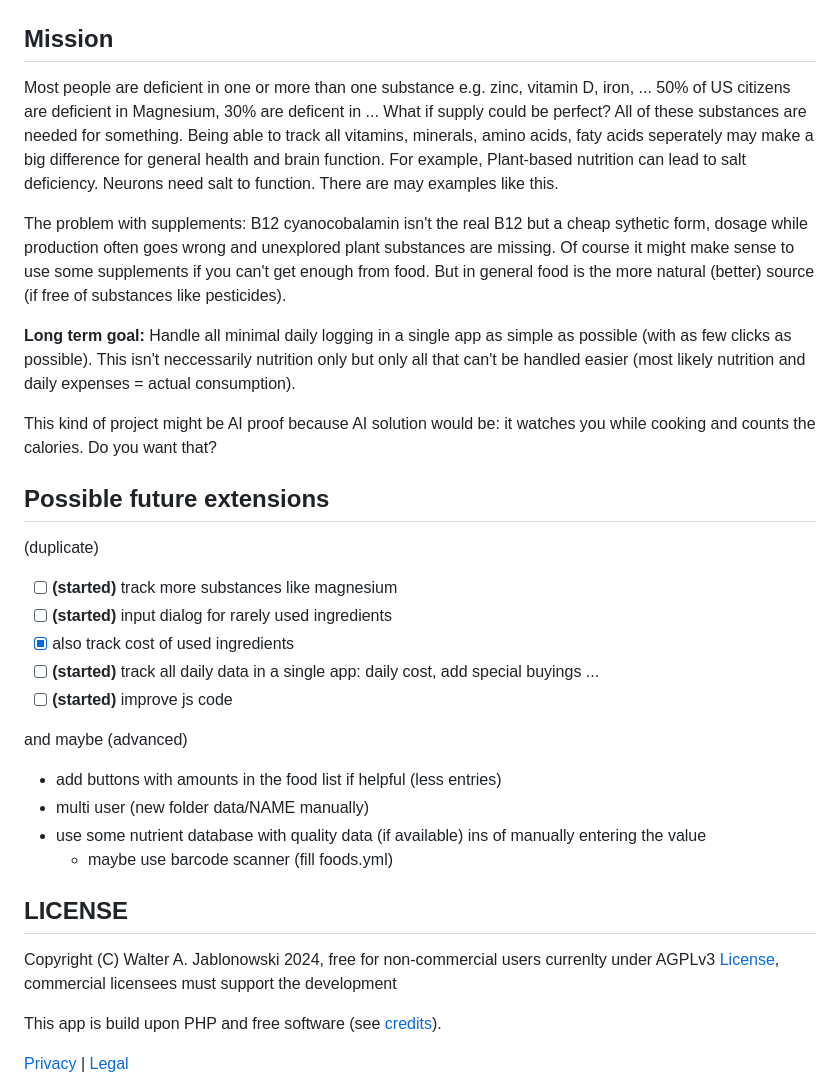
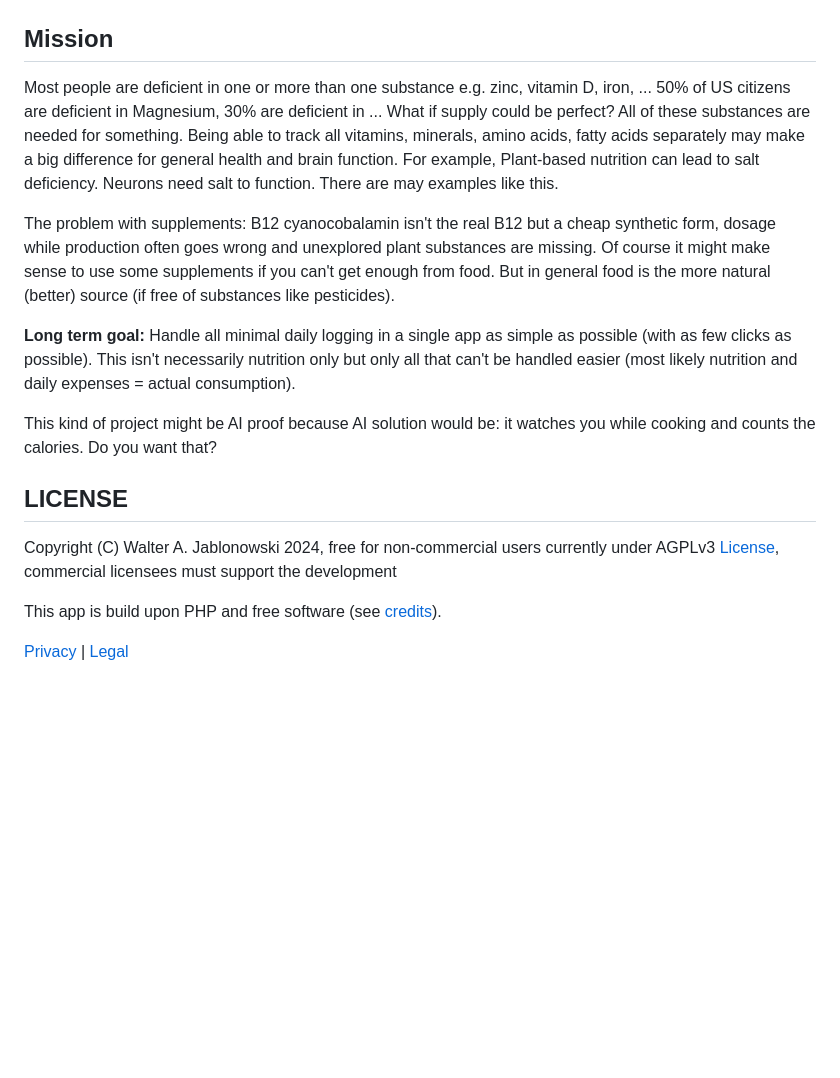
Before and after one commit to walter-a-jablonowski/simple-nutrition-counter, a Markdown page: README.md, the part around the change printed below. GitHub-like rendering; blank space fills up the shorter version.

```diff
--- a/README.md
+++ b/README.md
@@ -36,38 +63,19 @@ Counts nutrients as simple as possible (one tab per ingredient). Helps improving
 Mission
 ----------------------------------------------------------
 
-Most people are deficient in one or more than one substance e.g. zinc, vitamin D, iron, ... 50% of US citizens are deficient in Magnesium, 30% are deficent in ... What if supply could be perfect? All of these substances are needed for something. Being able to track all vitamins, minerals, amino acids, faty acids seperately may make a big difference for general health and brain function. For example, Plant-based nutrition can lead to salt deficiency. Neurons need salt to function. There are may examples like this.
+Most people are deficient in one or more than one substance e.g. zinc, vitamin D, iron, ... 50% of US citizens are deficient in Magnesium, 30% are deficient in ... What if supply could be perfect? All of these substances are needed for something. Being able to track all vitamins, minerals, amino acids, fatty acids separately may make a big difference for general health and brain function. For example, Plant-based nutrition can lead to salt deficiency. Neurons need salt to function. There are may examples like this.
 
-The problem with supplements: B12 cyanocobalamin isn't the real B12 but a cheap sythetic form, dosage while production often goes wrong and unexplored plant substances are missing. Of course it might make sense to use some supplements if you can't get enough from food. But in general food is the more natural (better) source (if free of substances like pesticides).
+The problem with supplements: B12 cyanocobalamin isn't the real B12 but a cheap synthetic form, dosage while production often goes wrong and unexplored plant substances are missing. Of course it might make sense to use some supplements if you can't get enough from food. But in general food is the more natural (better) source (if free of substances like pesticides).
 
-**Long term goal:** Handle all minimal daily logging in a single app as simple as possible (with as few clicks as possible). This isn't neccessarily nutrition only but only all that can't be handled easier (most likely nutrition and daily expenses = actual consumption).
+**Long term goal:** Handle all minimal daily logging in a single app as simple as possible (with as few clicks as possible). This isn't necessarily nutrition only but only all that can't be handled easier (most likely nutrition and daily expenses = actual consumption).
 
 This kind of project might be AI proof because AI solution would be: it watches you while cooking and counts the calories. Do you want that?
-
-
-Possible future extensions
-----------------------------------------------------------
-
-(duplicate)
-
-- [ ] **(started)** track more substances like magnesium
-- [ ] **(started)** input dialog for rarely used ingredients
-- [x] also track cost of used ingredients
-- [ ] **(started)** track all daily data in a single app: daily cost, add special buyings ...
-- [ ] **(started)** improve js code
-
-and maybe (advanced)
-
-- add buttons with amounts in the food list if helpful (less entries)
-- multi user (new folder data/NAME manually)
-- use some nutrient database with quality data (if available) ins of manually entering the value
-  - maybe use barcode scanner (fill foods.yml)
 
 
 LICENSE
 ----------------------------------------------------------
 
-Copyright (C) Walter A. Jablonowski 2024, free for non-commercial users currenlty under AGPLv3 [License](https://choosealicense.com/licenses/agpl-3.0), \
+Copyright (C) Walter A. Jablonowski 2024, free for non-commercial users currently under AGPLv3 [License](https://choosealicense.com/licenses/agpl-3.0), \
 commercial licensees must support the development
 
 This app is build upon PHP and free software (see [credits](credits.md)).
```
Also changed, not shown: other parts of README.md (+34 -7 lines).
